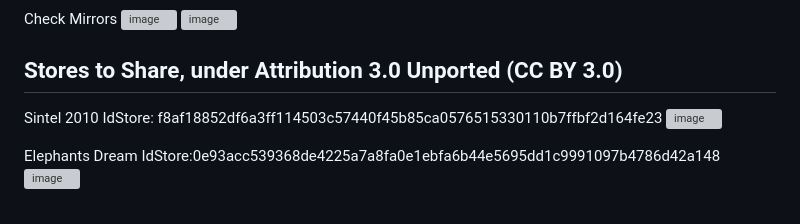
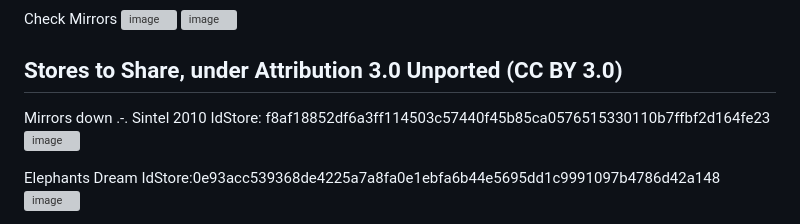
Before and after one commit to jjldv/ChiaTubi, a Markdown page: README.md, the part around the change. Drawn GitHub-style; grey boxes are pictures that could not be loaded.

```diff
--- a/README.md
+++ b/README.md
@@ -92,7 +92,7 @@ Check Mirrors
 
 ## Stores to Share, under Attribution 3.0 Unported (CC BY 3.0)
 
-
+Mirrors down .-.
 Sintel 2010
 IdStore: f8af18852df6a3ff114503c57440f45b85ca0576515330110b7ffbf2d164fe23
 ![image](https://github.com/jjldv/ChiaTubi/assets/6075488/d9d7f76d-fea1-48db-a428-808d98b022ba)
```
